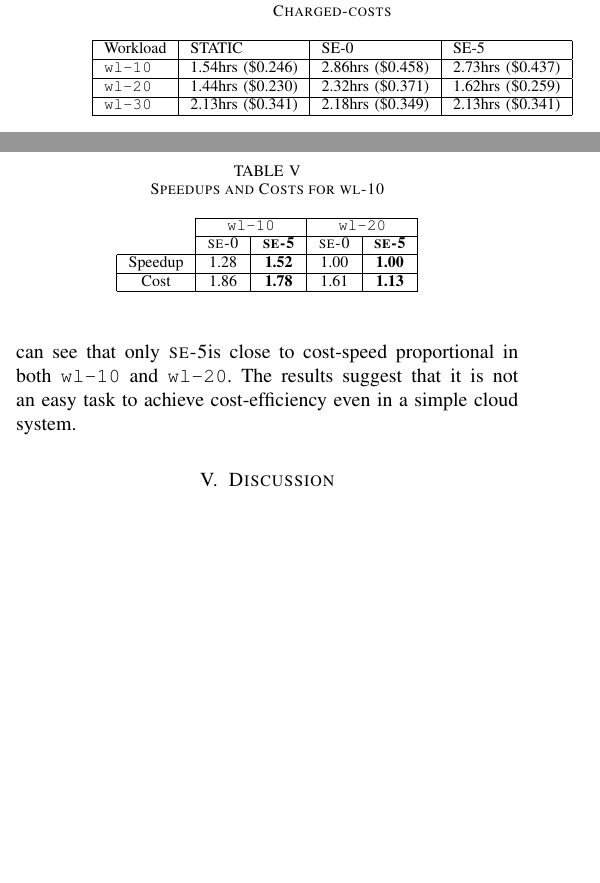
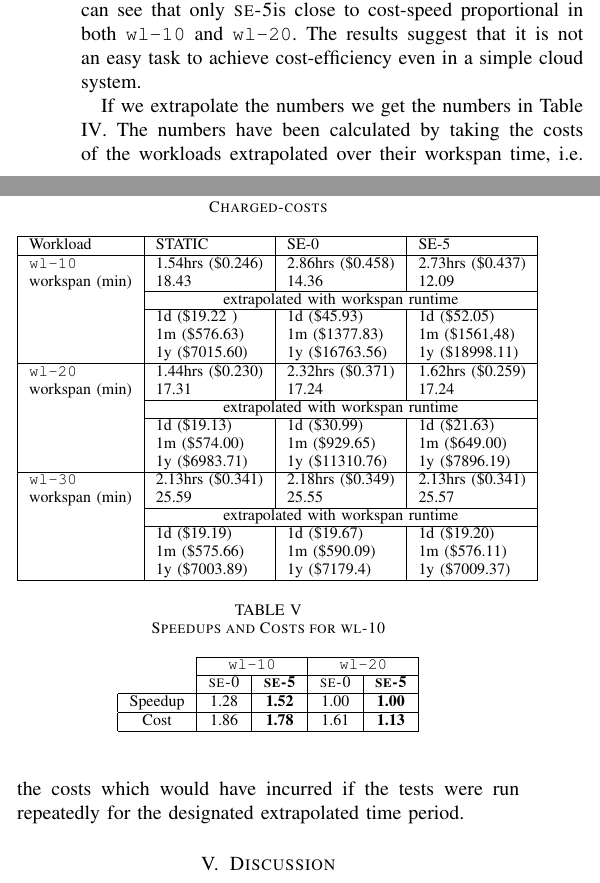
Before and after one commit to LipuFei/CloudAbility, a LaTeX paper (doc/Report/Report.tex, which reads doc/Report/experimental-results.tex): two parts of the columns of page 5 of 6, joined at a grey line, cut so that both start at the same text, the shorter picture padded with empty space. Compiled offline with pdfLaTeX.

Commit message:
added extrapolation

```diff
--- a/doc/Report/experimental-results.tex
+++ b/doc/Report/experimental-results.tex
@@ -262,10 +262,34 @@ the results.
 Workload & STATIC & SE-0 & SE-5 \\
 \hline
 \texttt{wl-10} & 1.54hrs (\$0.246) & 2.86hrs (\$0.458) & 2.73hrs (\$0.437) \\
+workspan (min)&18.43 &14.36 &12.09\\
+\cline{2-4}
+&\multicolumn{3}{|c|}{extrapolated with workspan runtime}\\
+\cline{2-4}
+&1d  (\$19.22 )&1d (\$45.93)&1d (\$52.05)\\
+&1m (\$576.63)&1m (\$1377.83)&1m (\$1561,48)\\
+&1y (\$7015.60)&1y (\$16763.56)&1y (\$18998.11)\\
 \hline
 \texttt{wl-20} & 1.44hrs (\$0.230) & 2.32hrs (\$0.371) & 1.62hrs (\$0.259) \\
+workspan (min)& 17.31&17.24 &17.24\\
+\cline{2-4}
+&\multicolumn{3}{|c|}{extrapolated with workspan runtime}\\
+\cline{2-4}
+&1d (\$19.13)&1d (\$30.99)&1d (\$21.63)\\
+&1m (\$574.00)&1m (\$929.65)&1m (\$649.00)\\
+&1y (\$6983.71)&1y (\$11310.76)&1y (\$7896.19)\\
 \hline
 \texttt{wl-30} & 2.13hrs (\$0.341) & 2.18hrs (\$0.349) & 2.13hrs (\$0.341) \\
+workspan (min)&25.59 &25.55 &25.57\\
+
+\cline{2-4}
+&\multicolumn{3}{|c|}{extrapolated with workspan runtime}\\
+\cline{2-4}
+
+&1d (\$19.19)&1d (\$19.67)&1d (\$19.20)\\
+&1m (\$575.66)&1m (\$590.09)&1m (\$576.11)\\
+&1y (\$7003.89)&1y (\$7179.4)&1y (\$7009.37)\\
+
 \hline
 \end{tabular}
 \end{table}
@@ -293,3 +317,9 @@ only case that \SE outperforms \STATIC. From Table
 cost-speed proportional in both \texttt{wl-10} and \texttt{wl-20}.
 The results suggest that it is not an easy task to achieve
 cost-efficiency even in a simple cloud system.
+
+If we extrapolate the numbers we get the numbers in Table
+\ref{table_chargedcosts}. The numbers have been calculated by taking
+the costs of the workloads extrapolated over their workspan time,
+i.e. the costs which would have incurred if the tests were run
+repeatedly for the designated extrapolated time period.
```
Also changed, not shown: doc/Report/system-design.tex (+4 -4 lines).
